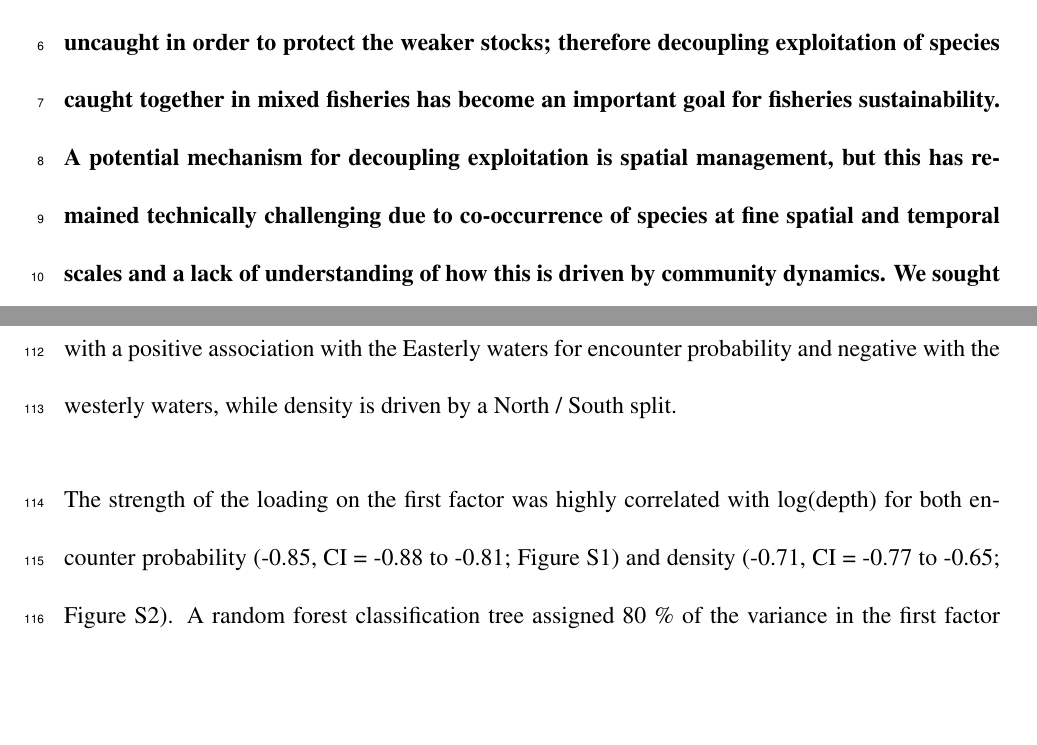
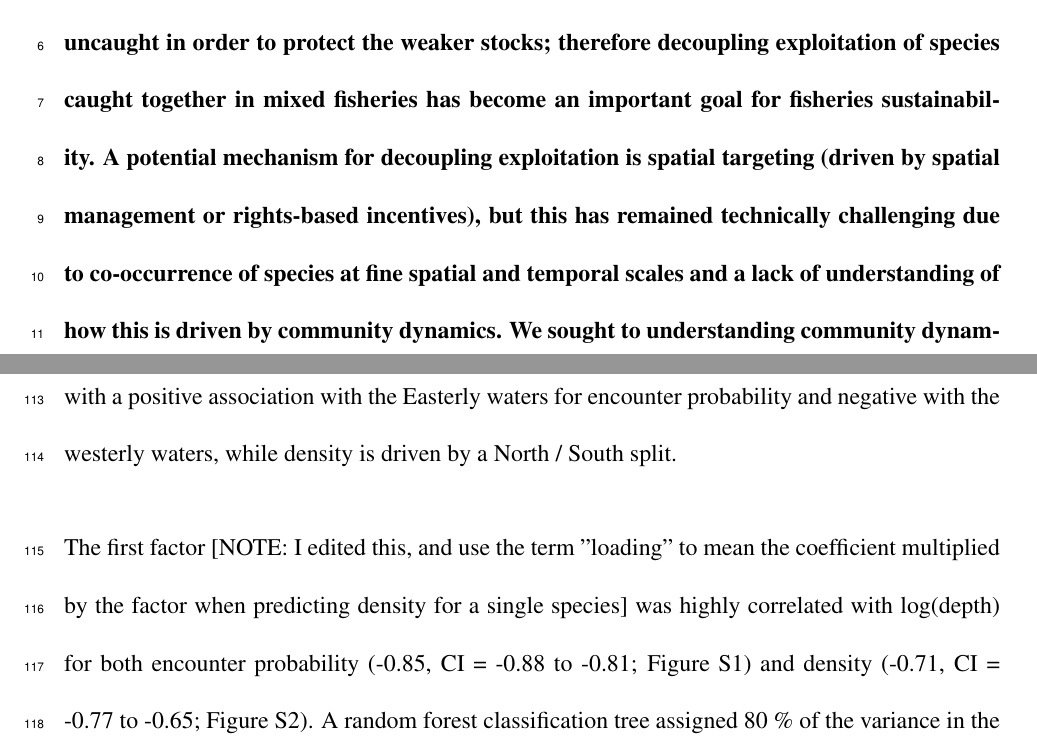
Before and after one commit to pdolder/JointProduction_study, a LaTeX paper (docs/write_up/JDM_mixed_fishery.tex): two parts of pages 1 and 6 of 14, joined at a grey line, cut so that both start at the same text, the shorter picture padded with empty space. Compiled offline with pdfLaTeX.

Commit message:
small edits

```diff
--- a/docs/write_up/JDM_mixed_fishery.tex
+++ b/docs/write_up/JDM_mixed_fishery.tex
@@ -46,7 +46,7 @@ result in lower productivity as quota for healthier stocks remains uncaught in
 order to protect the weaker stocks; therefore decoupling exploitation of
 species caught together in mixed fisheries has become an important goal for
 fisheries sustainability.  A potential mechanism for decoupling exploitation is
-spatial management, but this has remained technically challenging due to
+spatial targeting (driven by spatial management or rights-based incentives), but this has remained technically challenging due to
 co-occurrence of species at fine spatial and temporal scales and a lack of
 understanding of how this is driven by community dynamics.  We sought to
 understanding community dynamics in the Celtic Sea, a highly mixed fishery, by
@@ -208,7 +208,7 @@ third factor, with a positive association with the Easterly waters for
 encounter probability and negative with the westerly waters, while density is
 driven by a North / South split.
 
-The strength of the loading on the first factor was highly correlated with
+The first factor [NOTE:  I edited this, and use the term "loading" to mean the coefficient multiplied by the factor when predicting density for a single species] was highly correlated with
 log(depth) for both encounter probability (-0.85, CI = -0.88 to -0.81; Figure
 S1) and density (-0.71, CI = -0.77 to -0.65; Figure S2). A random forest
 classification tree assigned 80 \% of the variance in the first factor for
```
